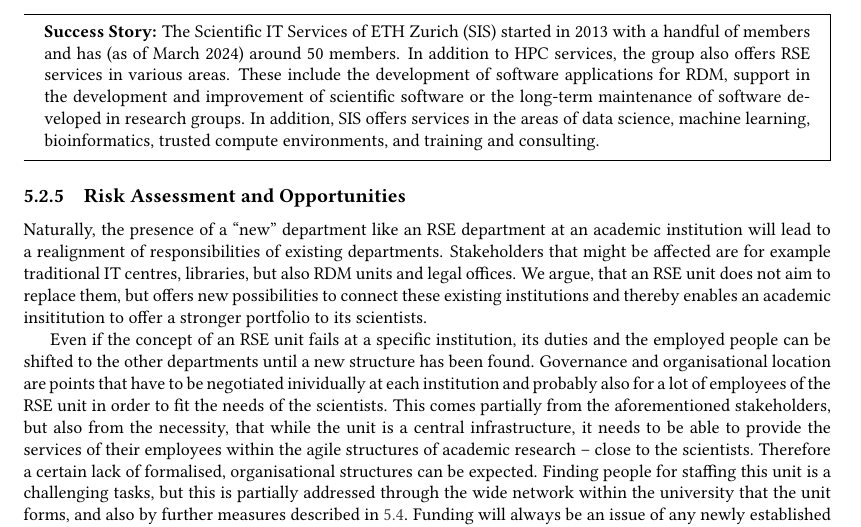
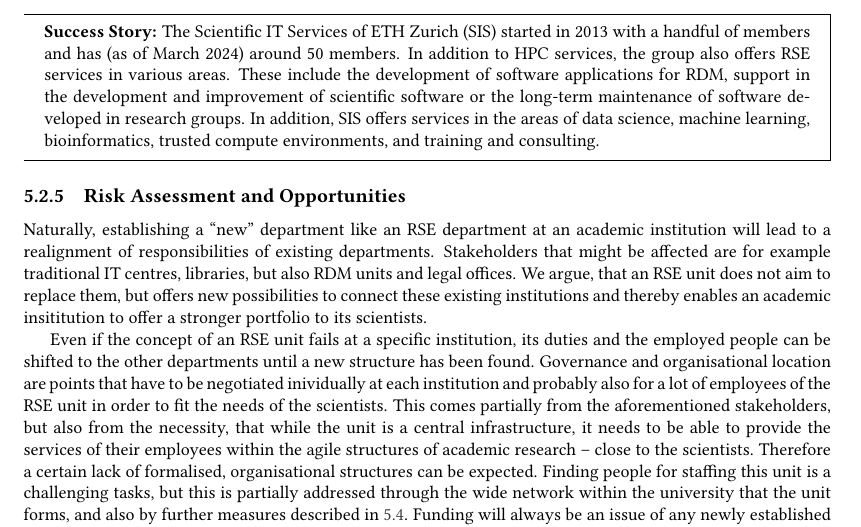
Before and after one commit to DE-RSE/2023_paper-RSE-groups, a LaTeX document (paper.tex): part of page 12 of 17, cut so that both start at the same text. Compiled offline with pdfLaTeX; a LaTeX package or settings file that is missing is left out.

Commit message:
Update paper.tex
Co-authored-by: Magnus Hagdorn <magnus.hagdorn@charite.de>

```diff
--- a/paper.tex
+++ b/paper.tex
@@ -626,7 +626,7 @@ In addition, SIS offers services in the areas of data science, machine learning,
 \end{mdframed}
 
 \subsubsection{Risk Assessment and Opportunities}
-Naturally, the presence of a “new” department like an RSE department at an academic institution will lead to a realignment of responsibilities of existing departments.
+Naturally, establishing a “new” department like an RSE department at an academic institution will lead to a realignment of responsibilities of existing departments.
 Stakeholders that might be affected are for example traditional IT centres, libraries, but also RDM units and legal offices.
 We argue, that an RSE unit does not aim to replace them, but offers new possibilities to connect these existing institutions and thereby enables an academic insititution to offer a stronger portfolio to its scientists.
 
```
